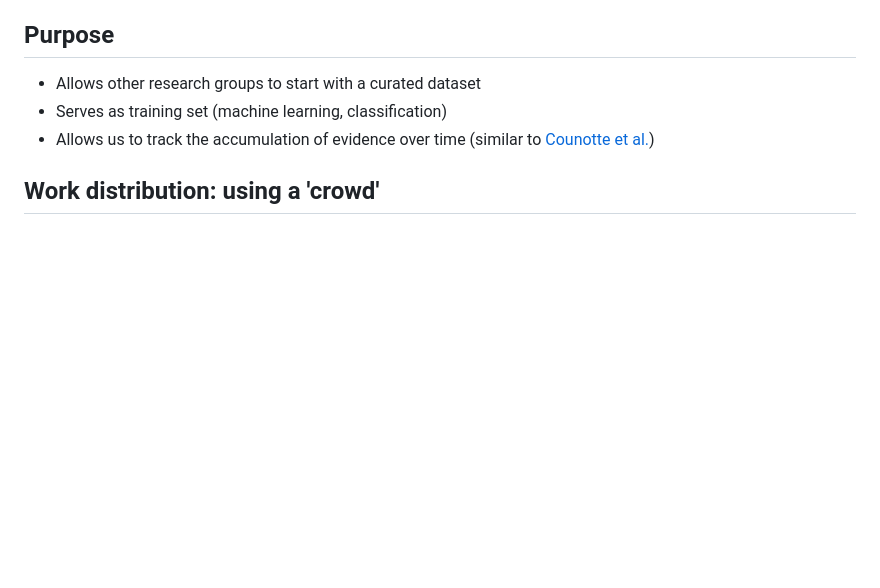
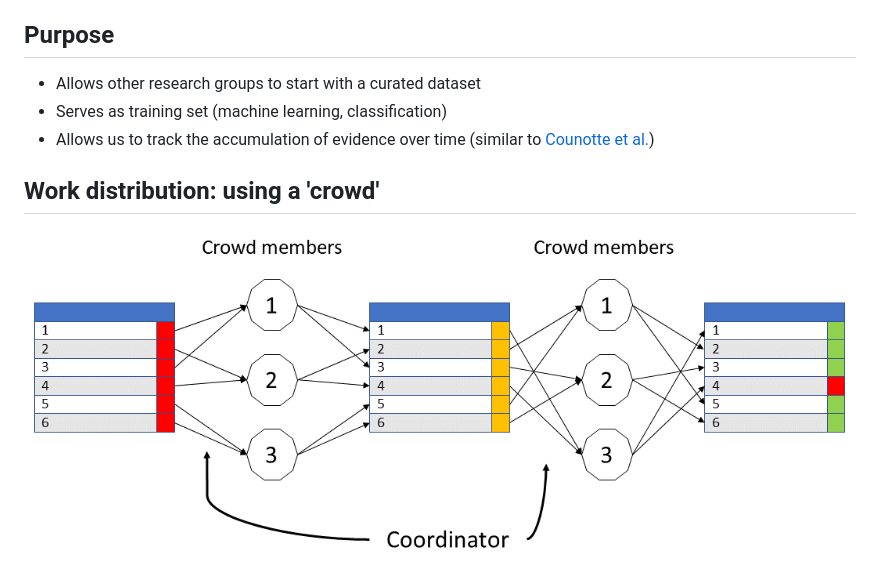
Before and after one commit to ISPMBern/covid-19, a Markdown page: living-review/screening.md, the part around the change. Rendered like a GitHub page; pictures changed too: living-review/images/workflow_crowd.png (added); blank space fills up the shorter version.

Commit message:
crowd

```diff
--- a/living-review/screening.md
+++ b/living-review/screening.md
@@ -9,3 +9,4 @@ index: [[**HOME**](index.html)] [[**Collecting data**](collectingdata.html)] [[*
 * Allows us to track the accumulation of evidence over time (similar to [Counotte et al.](https://www.medrxiv.org/content/10.1101/2020.03.16.20036806v1))
 
 ## Work distribution: using a 'crowd'
+![screening workflow](images/workflow_crowd.png)
```
